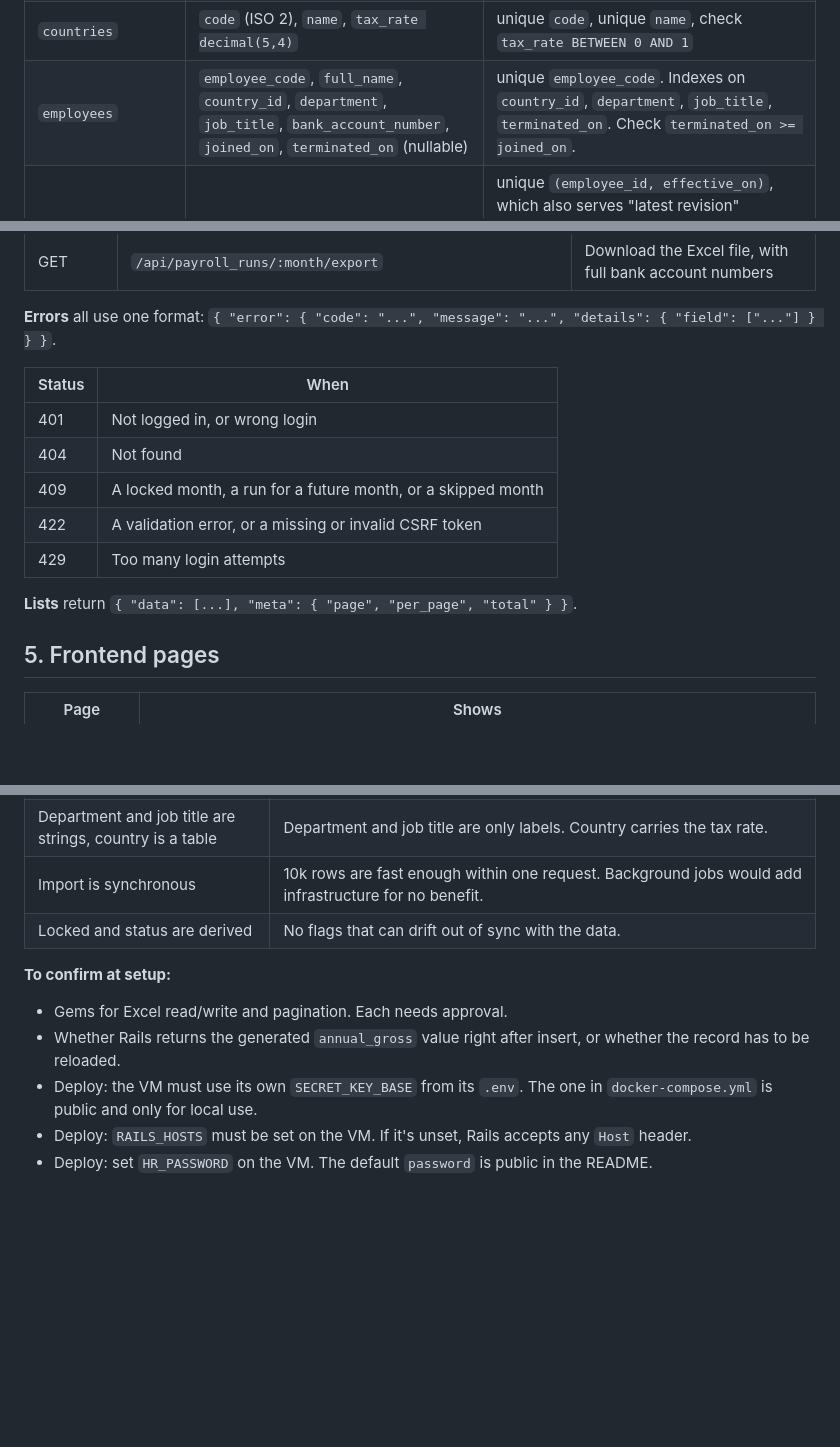
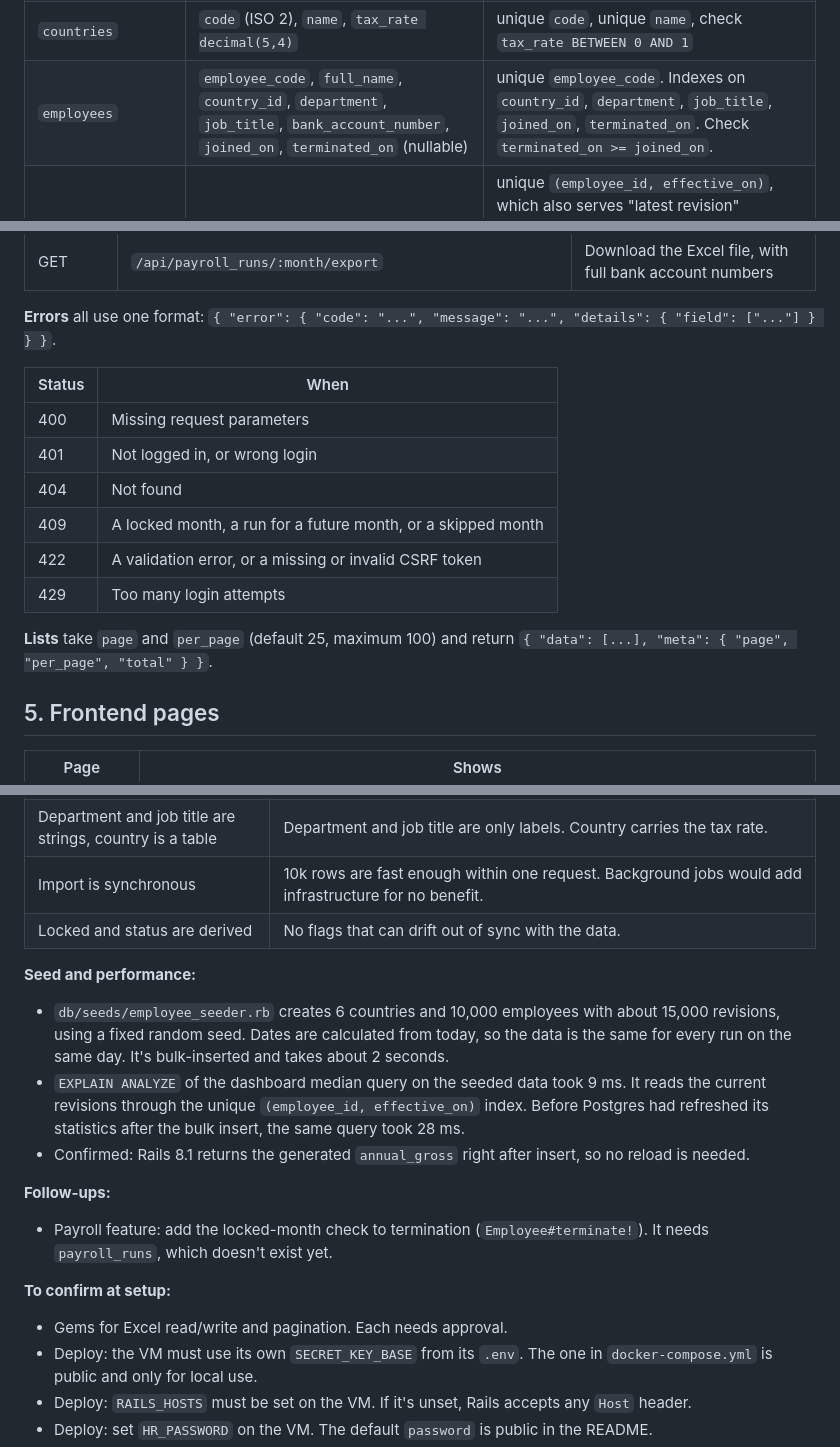
Before and after one commit to mitkush/salary-management, a Markdown page: docs/architecture.md, 3 parts joined by grey strips. Drawn GitHub-style; blank space fills up the shorter version.

```diff
--- a/docs/architecture.md
+++ b/docs/architecture.md
@@ -91,7 +91,7 @@ All money columns are `decimal(12,2)`. Every column is `NOT NULL` unless marked
 | `users` | `email_address`, `password_digest` | unique `email_address`. Created by Rails 8's authentication generator. The HR login only, not linked to `employees`. |
 | `sessions` | `user_id`, `ip_address`, `user_agent` | foreign key and index on `user_id`. One row per login, deleted on logout. |
 | `countries` | `code` (ISO 2), `name`, `tax_rate decimal(5,4)` | unique `code`, unique `name`, check `tax_rate BETWEEN 0 AND 1` |
-| `employees` | `employee_code`, `full_name`, `country_id`, `department`, `job_title`, `bank_account_number`, `joined_on`, `terminated_on` (nullable) | unique `employee_code`. Indexes on `country_id`, `department`, `job_title`, `terminated_on`. Check `terminated_on >= joined_on`. |
+| `employees` | `employee_code`, `full_name`, `country_id`, `department`, `job_title`, `bank_account_number`, `joined_on`, `terminated_on` (nullable) | unique `employee_code`. Indexes on `country_id`, `department`, `job_title`, `joined_on`, `terminated_on`. Check `terminated_on >= joined_on`. |
 | `salary_revisions` | `employee_id`, `effective_on`, `annual_base`, `annual_allowances`, `annual_deductions`, `annual_gross`, `reason` | unique `(employee_id, effective_on)`, which also serves "latest revision" lookups. Checks that amounts are `>= 0`. `annual_gross` is a stored generated column: `annual_base + annual_allowances`. `reason` is one of `initial`, `increment`, `promotion`, `correction` or `other`, enforced by a check constraint. |
 | `payroll_runs` | `month`, `generated_at` | unique `month`, check that `month` is the 1st |
 | `payroll_entries` | `payroll_run_id`, `employee_id`, `salary_revision_id`, `days_worked`, `monthly_gross`, `monthly_deductions`, `bonus` (default 0), `one_time_deduction` (default 0), `adjustment_note` (nullable), `tax_rate decimal(5,4)`, `tax`, `net` | unique `(payroll_run_id, employee_id)`, index on `employee_id` and `salary_revision_id`. Check that `days_worked` is between 1 and 31 and that `bonus` and `one_time_deduction` are `>= 0`. |
@@ -148,13 +148,14 @@ The API returns JSON under `/api`. Every endpoint except `GET` and `POST /api/se
 
 | Status | When |
 |---|---|
+| 400 | Missing request parameters |
 | 401 | Not logged in, or wrong login |
 | 404 | Not found |
 | 409 | A locked month, a run for a future month, or a skipped month |
 | 422 | A validation error, or a missing or invalid CSRF token |
 | 429 | Too many login attempts |
 
-**Lists** return `{ "data": [...], "meta": { "page", "per_page", "total" } }`.
+**Lists** take `page` and `per_page` (default 25, maximum 100) and return `{ "data": [...], "meta": { "page", "per_page", "total" } }`.
 
 ## 5. Frontend pages
 
@@ -224,9 +225,16 @@ It's a little coarse (e.g. a termination in a later month also triggers it), but
 | Import is synchronous | 10k rows are fast enough within one request. Background jobs would add infrastructure for no benefit. |
 | Locked and status are derived | No flags that can drift out of sync with the data. |
 
+**Seed and performance:**
+- `db/seeds/employee_seeder.rb` creates 6 countries and 10,000 employees with about 15,000 revisions, using a fixed random seed. Dates are calculated from today, so the data is the same for every run on the same day. It's bulk-inserted and takes about 2 seconds.
+- `EXPLAIN ANALYZE` of the dashboard median query on the seeded data took 9 ms. It reads the current revisions through the unique `(employee_id, effective_on)` index. Before Postgres had refreshed its statistics after the bulk insert, the same query took 28 ms.
+- Confirmed: Rails 8.1 returns the generated `annual_gross` right after insert, so no reload is needed.
+
+**Follow-ups:**
+- Payroll feature: add the locked-month check to termination (`Employee#terminate!`). It needs `payroll_runs`, which doesn't exist yet.
+
 **To confirm at setup:**
 - Gems for Excel read/write and pagination. Each needs approval.
-- Whether Rails returns the generated `annual_gross` value right after insert, or whether the record has to be reloaded.
 - Deploy: the VM must use its own `SECRET_KEY_BASE` from its `.env`. The one in `docker-compose.yml` is public and only for local use.
 - Deploy: `RAILS_HOSTS` must be set on the VM. If it's unset, Rails accepts any `Host` header.
 - Deploy: set `HR_PASSWORD` on the VM. The default `password` is public in the README.
```
Also changed, not shown: other parts of docs/architecture.md (+1 -1 lines), docs/ai-prompts.md (+29 -0 lines), docs/requirements.md (+5 -2 lines).
